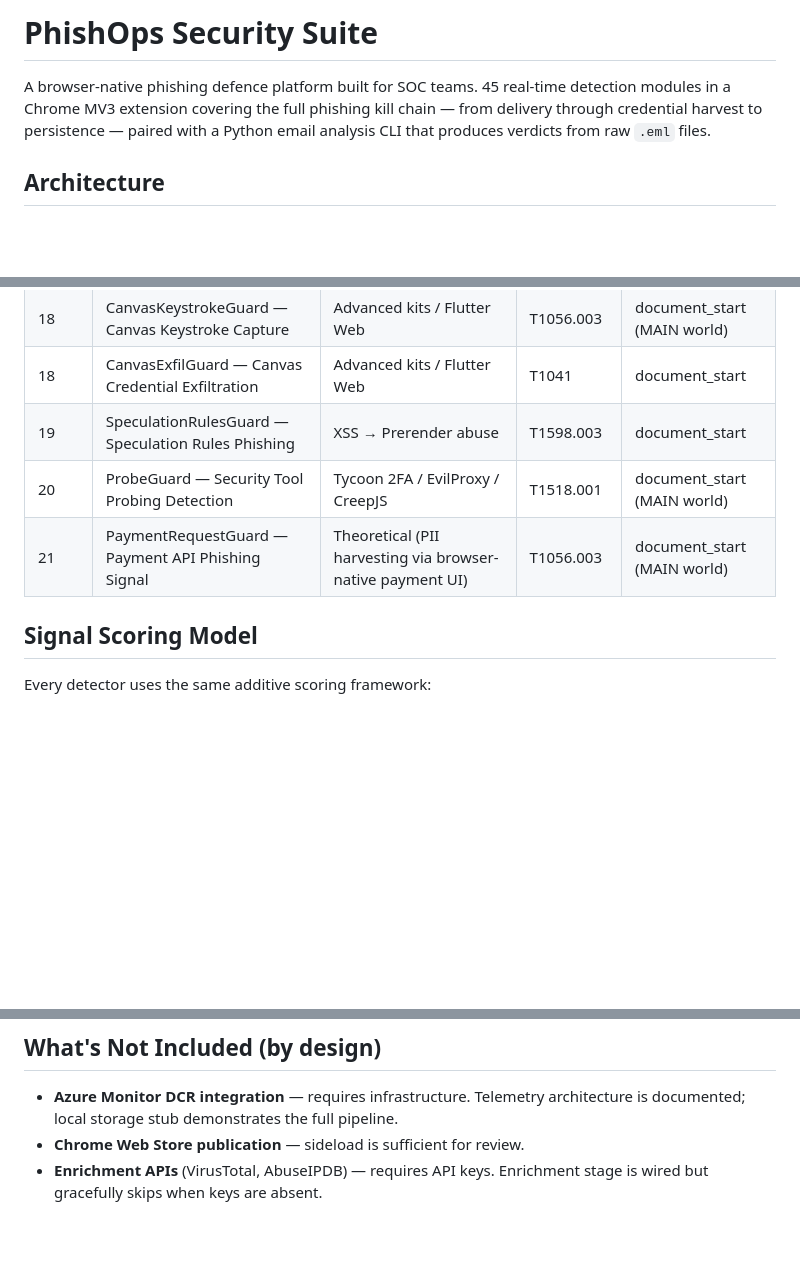
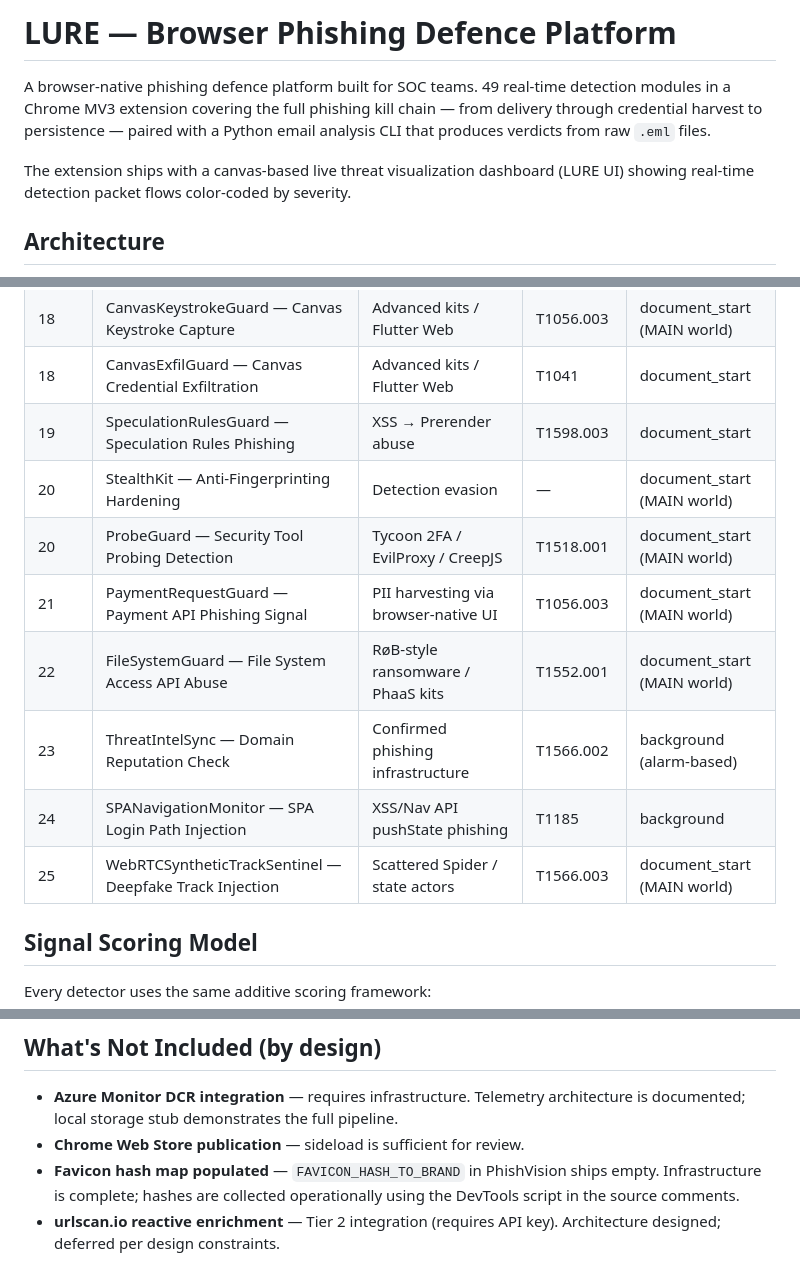
Before and after one commit to fevra-dev/Lure, a Markdown page: README.md, 3 parts joined by grey strips. GitHub-like rendering; blank space fills up the shorter version.

```diff
--- a/README.md
+++ b/README.md
@@ -1,6 +1,8 @@
-# PhishOps Security Suite
+# LURE — Browser Phishing Defence Platform
 
-A browser-native phishing defence platform built for SOC teams. 45 real-time detection modules in a Chrome MV3 extension covering the full phishing kill chain — from delivery through credential harvest to persistence — paired with a Python email analysis CLI that produces verdicts from raw `.eml` files.
+A browser-native phishing defence platform built for SOC teams. 49 real-time detection modules in a Chrome MV3 extension covering the full phishing kill chain — from delivery through credential harvest to persistence — paired with a Python email analysis CLI that produces verdicts from raw `.eml` files.
+
+The extension ships with a canvas-based live threat visualization dashboard (LURE UI) showing real-time detection packet flows color-coded by severity.
 
 ## Architecture
 
@@ -76,8 +80,13 @@ graph TB
 | 18 | CanvasKeystrokeGuard — Canvas Keystroke Capture | Advanced kits / Flutter Web | T1056.003 | document_start (MAIN world) |
 | 18 | CanvasExfilGuard — Canvas Credential Exfiltration | Advanced kits / Flutter Web | T1041 | document_start |
 | 19 | SpeculationRulesGuard — Speculation Rules Phishing | XSS → Prerender abuse | T1598.003 | document_start |
+| 20 | StealthKit — Anti-Fingerprinting Hardening | Detection evasion | — | document_start (MAIN world) |
 | 20 | ProbeGuard — Security Tool Probing Detection | Tycoon 2FA / EvilProxy / CreepJS | T1518.001 | document_start (MAIN world) |
-| 21 | PaymentRequestGuard — Payment API Phishing Signal | Theoretical (PII harvesting via browser-native payment UI) | T1056.003 | document_start (MAIN world) |
+| 21 | PaymentRequestGuard — Payment API Phishing Signal | PII harvesting via browser-native UI | T1056.003 | document_start (MAIN world) |
+| 22 | FileSystemGuard — File System Access API Abuse | RøB-style ransomware / PhaaS kits | T1552.001 | document_start (MAIN world) |
+| 23 | ThreatIntelSync — Domain Reputation Check | Confirmed phishing infrastructure | T1566.002 | background (alarm-based) |
+| 24 | SPANavigationMonitor — SPA Login Path Injection | XSS/Nav API pushState phishing | T1185 | background |
+| 25 | WebRTCSyntheticTrackSentinel — Deepfake Track Injection | Scattered Spider / state actors | T1566.003 | document_start (MAIN world) |
 
 ## Signal Scoring Model
 
@@ -173,4 +197,5 @@ See [CUTTING_EDGE_DETECTORS.md](CUTTING_EDGE_DETECTORS.md) for research on next-
 
 - **Azure Monitor DCR integration** — requires infrastructure. Telemetry architecture is documented; local storage stub demonstrates the full pipeline.
 - **Chrome Web Store publication** — sideload is sufficient for review.
-- **Enrichment APIs** (VirusTotal, AbuseIPDB) — requires API keys. Enrichment stage is wired but gracefully skips when keys are absent.
+- **Favicon hash map populated** — `FAVICON_HASH_TO_BRAND` in PhishVision ships empty. Infrastructure is complete; hashes are collected operationally using the DevTools script in the source comments.
+- **urlscan.io reactive enrichment** — Tier 2 integration (requires API key). Architecture designed; deferred per design constraints.
```
Also changed, not shown: other parts of README.md (+37 -20 lines).
